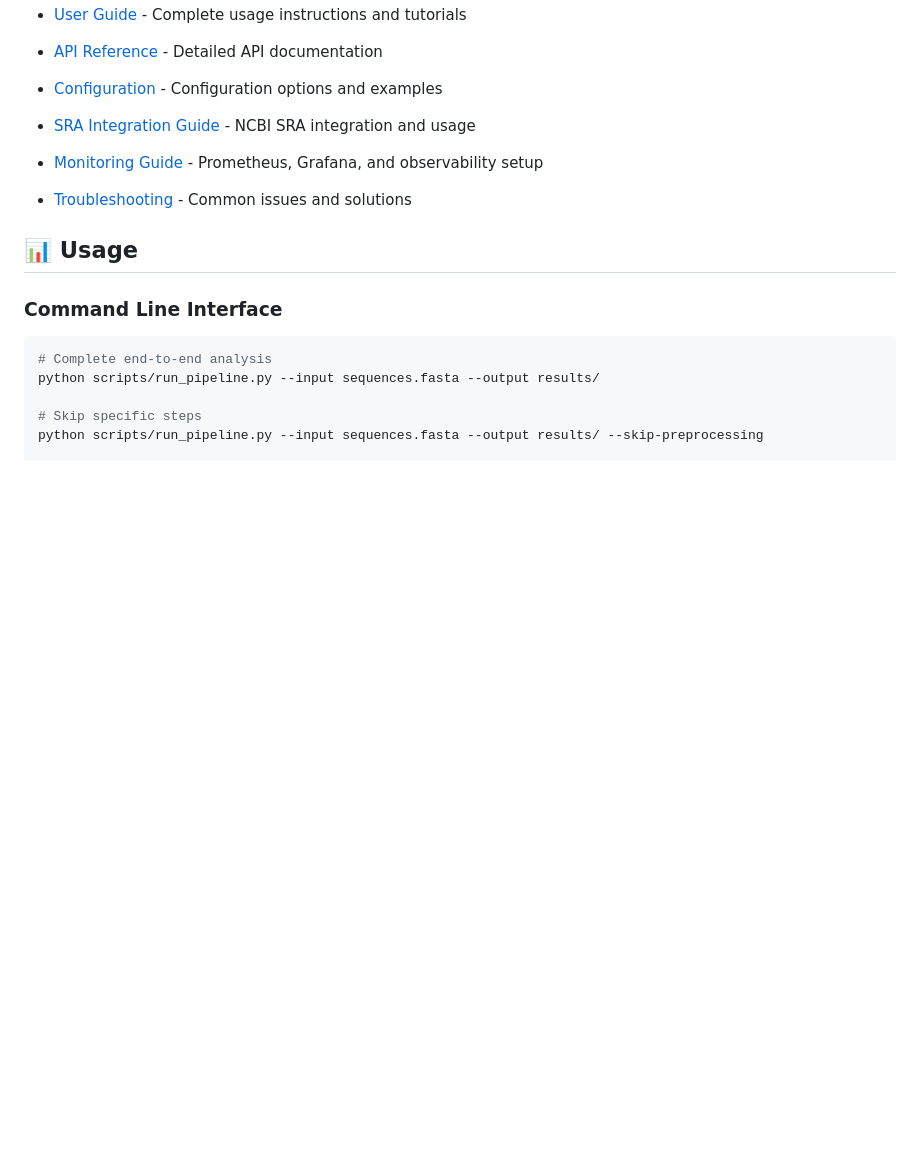
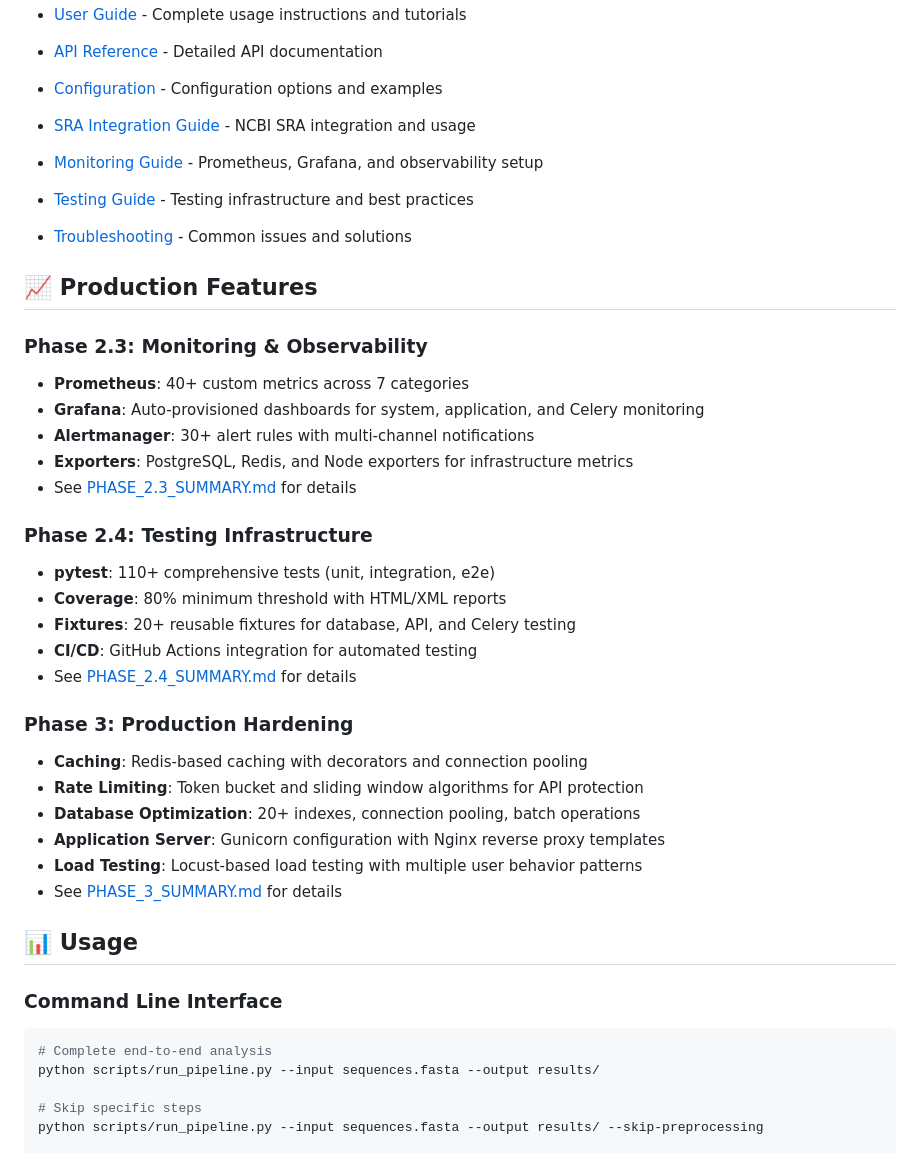
Before and after one commit to FaisalTabrez/Avalanche_eDNA, a Markdown page: README.md, the part around the change. Drawn GitHub-style; blank space fills up the shorter version.

Commit message:
docs: update README with Phase 3 production features

```diff
--- a/README.md
+++ b/README.md
@@ -265,7 +265,32 @@ Notes:
 - [Configuration](docs/configuration.md) - Configuration options and examples
 - [SRA Integration Guide](docs/SRA_INTEGRATION_GUIDE.md) - NCBI SRA integration and usage
 - [Monitoring Guide](docs/MONITORING.md) - Prometheus, Grafana, and observability setup
+- [Testing Guide](docs/TESTING.md) - Testing infrastructure and best practices
 - [Troubleshooting](docs/troubleshooting.md) - Common issues and solutions
+
+## 📈 Production Features
+
+### Phase 2.3: Monitoring & Observability
+- **Prometheus**: 40+ custom metrics across 7 categories
+- **Grafana**: Auto-provisioned dashboards for system, application, and Celery monitoring
+- **Alertmanager**: 30+ alert rules with multi-channel notifications
+- **Exporters**: PostgreSQL, Redis, and Node exporters for infrastructure metrics
+- See [PHASE_2.3_SUMMARY.md](PHASE_2.3_SUMMARY.md) for details
+
+### Phase 2.4: Testing Infrastructure
+- **pytest**: 110+ comprehensive tests (unit, integration, e2e)
+- **Coverage**: 80% minimum threshold with HTML/XML reports
+- **Fixtures**: 20+ reusable fixtures for database, API, and Celery testing
+- **CI/CD**: GitHub Actions integration for automated testing
+- See [PHASE_2.4_SUMMARY.md](PHASE_2.4_SUMMARY.md) for details
+
+### Phase 3: Production Hardening
+- **Caching**: Redis-based caching with decorators and connection pooling
+- **Rate Limiting**: Token bucket and sliding window algorithms for API protection
+- **Database Optimization**: 20+ indexes, connection pooling, batch operations
+- **Application Server**: Gunicorn configuration with Nginx reverse proxy templates
+- **Load Testing**: Locust-based load testing with multiple user behavior patterns
+- See [PHASE_3_SUMMARY.md](PHASE_3_SUMMARY.md) for details
 
 ## 📊 Usage
 
```
